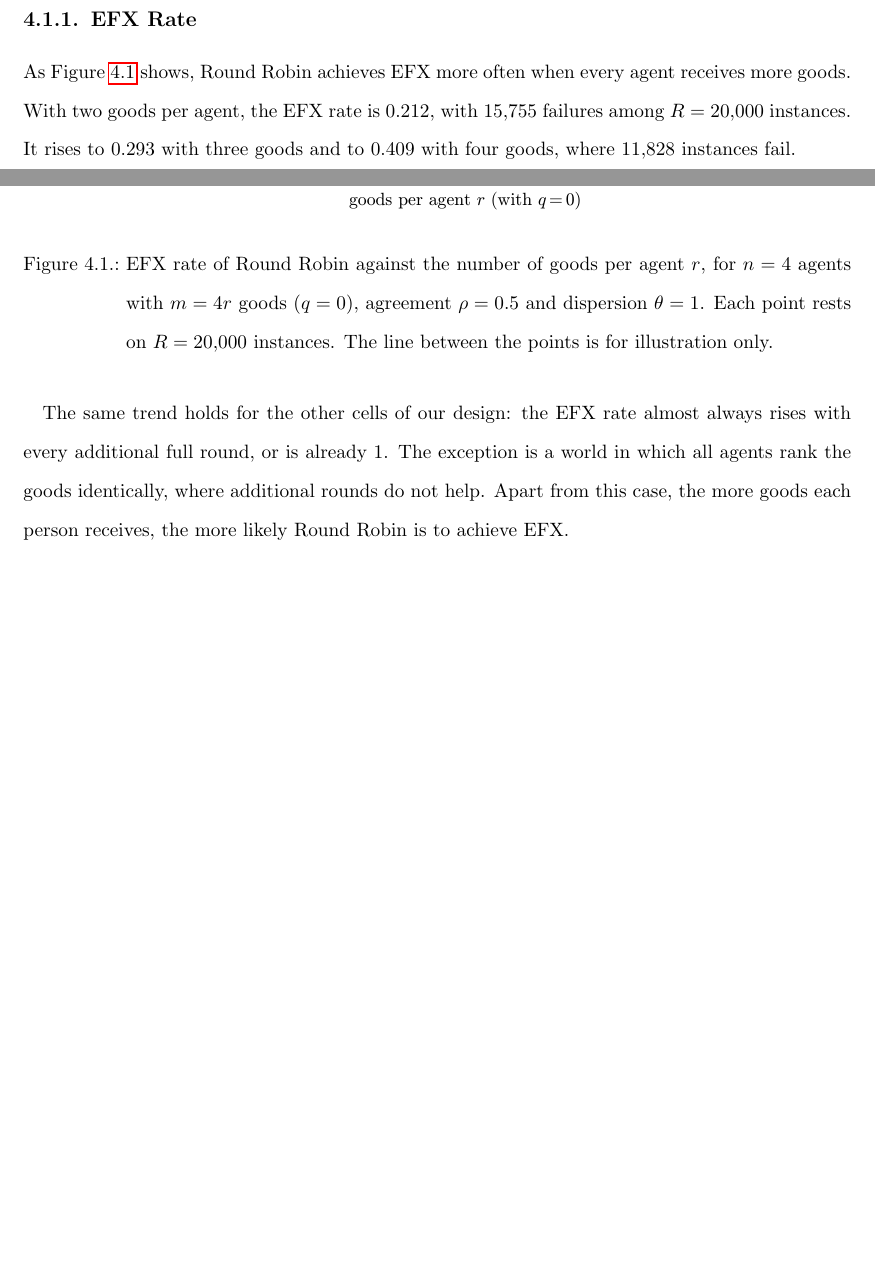
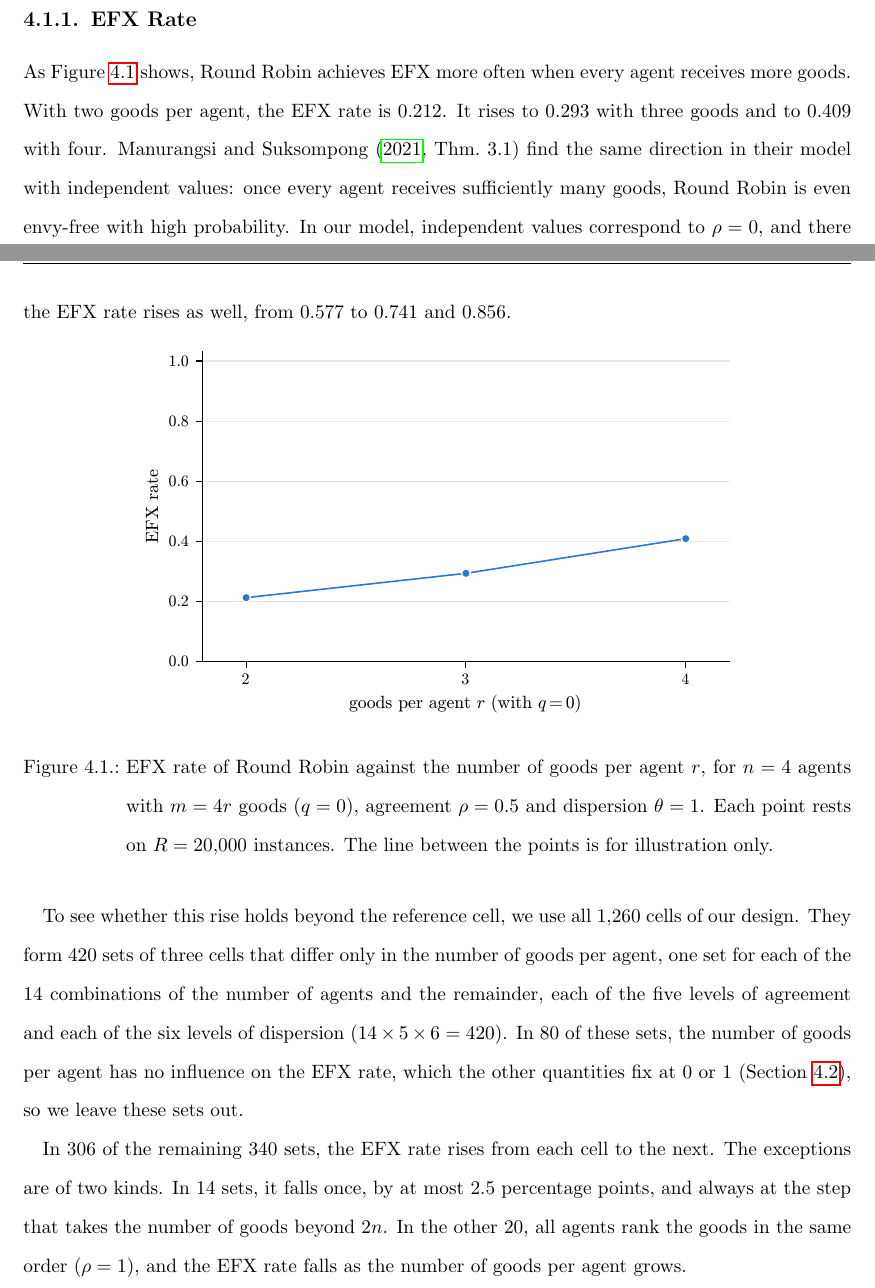
Before and after one commit to francisco-waggershauser/Bachelor_Thesis, a LaTeX thesis (main.tex, which reads chapters/04_results/sec1_goods_per_agent.tex): two parts of pages 26 and 27 of 67, joined at a grey line, cut so that both start at the same text, the shorter picture padded with empty space. Compiled offline with pdfLaTeX.

Commit message:
4.1.1 rewritten: count over sets of three cells, Manurangsi Thm 3.1 in text, no absolute failure counts; fig43 figures updated
Co-Authored-By: Claude Opus 5.5 <noreply@anthropic.com>
Claude-Session: https://claude.ai/code/session_01WL61VktVNFTQDUxZzFXVjV

```diff
--- a/chapters/04_results/sec1_goods_per_agent.tex
+++ b/chapters/04_results/sec1_goods_per_agent.tex
@@ -19,9 +19,11 @@
 \subsection{EFX Rate}\label{sec:goods-rate}
 
 As Figure~\ref{fig:goods} shows, Round Robin achieves EFX more often when every agent receives
-more goods. With two goods per agent, the EFX rate is $0.212$, with $15{,}755$ failures among
-$R=20{,}000$ instances. It rises to $0.293$ with three goods and to $0.409$ with four goods, where
-$11{,}828$ instances fail.
+more goods. With two goods per agent, the EFX rate is $0.212$. It rises to $0.293$ with three
+goods and to $0.409$ with four. \textcite[Thm.~3.1]{manurangsi2021} find the same
+direction in their model with independent values: once every agent receives sufficiently many
+goods, Round Robin is even envy-free with high probability. In our model, independent values
+correspond to $\rho=0$, and there the EFX rate rises as well, from $0.577$ to $0.741$ and $0.856$.
 
 \begin{figure}[H]
   \centering
@@ -32,10 +34,18 @@
   \label{fig:goods}
 \end{figure}
 
-The same trend holds for the other cells of our design: the EFX rate almost always rises with
-every additional full round, or is already $1$. The exception is a world in which all agents rank
-the goods identically, where additional rounds do not help. Apart from this case, the more goods
-each person receives, the more likely Round Robin is to achieve EFX.
+To see whether this rise holds beyond the reference cell, we use all $1{,}260$ cells of our
+design. They form $420$ sets of three cells that differ only in the number of goods per agent, one
+set for each of the $14$ combinations of the number of agents and the remainder, each of the five
+levels of agreement and each of the six levels of dispersion ($14\times5\times6=420$). In $80$ of
+these sets, the number of goods per agent has no influence on the EFX rate, which the other
+quantities fix at $0$ or $1$ (Section~\ref{sec:divisibility}), so we leave these sets out.
+
+In $306$ of the remaining $340$ sets, the EFX rate rises from each cell to the next. The
+exceptions are of two kinds. In $14$ sets, it falls once, by at most $2.5$ percentage points, and
+always at the step that takes the number of goods beyond $2n$. In the other $20$, all agents rank
+the goods in the same order ($\rho=1$), and the EFX rate falls as the number of goods per agent
+grows.
 
 \subsection{At Most Two Goods and Distinct Favourite Goods}\label{sec:bundlesize}
 
```
Also changed, not shown: figures/fig43_goods_break.pdf, figures/fig43_goods_rate.pdf, figures/fig43_goods_survival.pdf.
